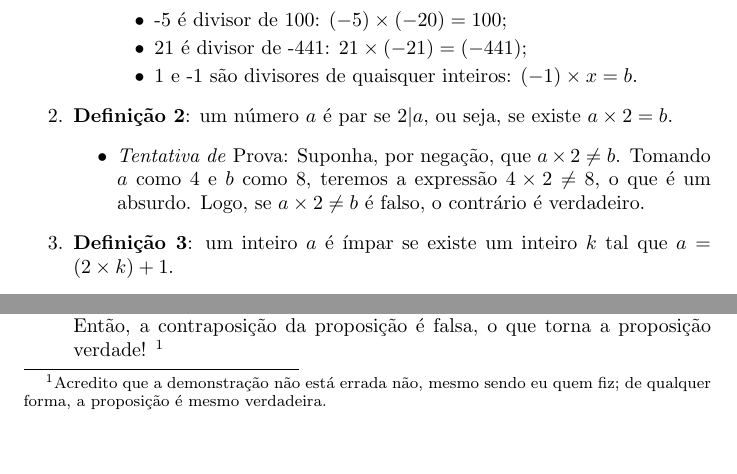
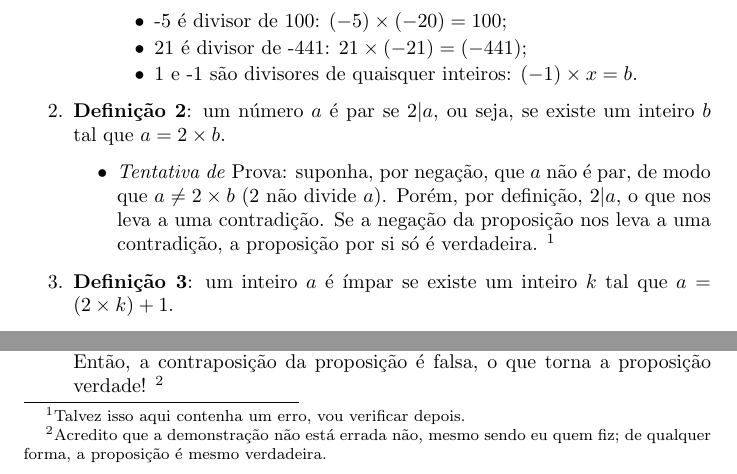
Before and after one commit to leirdan/discrete-math, a LaTeX document (main.tex): two parts of page 4 of 5, joined at a grey line, cut so that both start at the same text, the shorter picture padded with empty space. Compiled offline with pdfLaTeX.

Commit message:
fixing the proof in definition 2, chapter 2

```diff
--- a/main.tex
+++ b/main.tex
@@ -82,9 +82,10 @@ Note que, só neste exemplo, é possível encontrar mais camadas e camadas de pe
     \end{itemize}
     \end{enumerate}
 
-    \item \textbf{Definição 2}: um número $a$ é par se $2|a$, ou seja, se existe $a \times 2 = b$.
+    \item \textbf{Definição 2}: um número $a$ é par se $2|a$, ou seja, se existe um inteiro $b$ tal que $a = 2 \times b$.
     \begin{itemize}
-        \item \emph{Tentativa de} Prova: Suponha, por negação, que $a \times 2 \ne b$. Tomando $a$ como 4 e $b$ como 8, teremos a expressão $4 \times 2 \ne 8$, o que é um absurdo. Logo, se $a \times 2 \ne b$ é falso, o contrário é verdadeiro.
+        \item \emph{Tentativa de} Prova: suponha, por negação, que $a$ não é par, de modo que $ a \ne 2 \times b$ (2 não divide $a$). Porém, por definição, $2|a$, o que nos leva a uma contradição. Se a negação da proposição nos leva a uma contradição, a proposição por si só é verdadeira.
+        \footnote{Talvez isso aqui contenha um erro, vou verificar depois.}
     \end{itemize}
     \item \textbf{Definição 3}: um inteiro $a$ é ímpar se existe um inteiro $k$ tal que $a = (2 \times k) + 1$.
     \item \textbf{Definição 4}: um inteiro $p$ é primo se, e somente se, $ p > 1 $ e os únicos divisores de $p$ forem 1 e $p$.
```
Also changed, not shown: exports/Discrete_Math.pdf.
